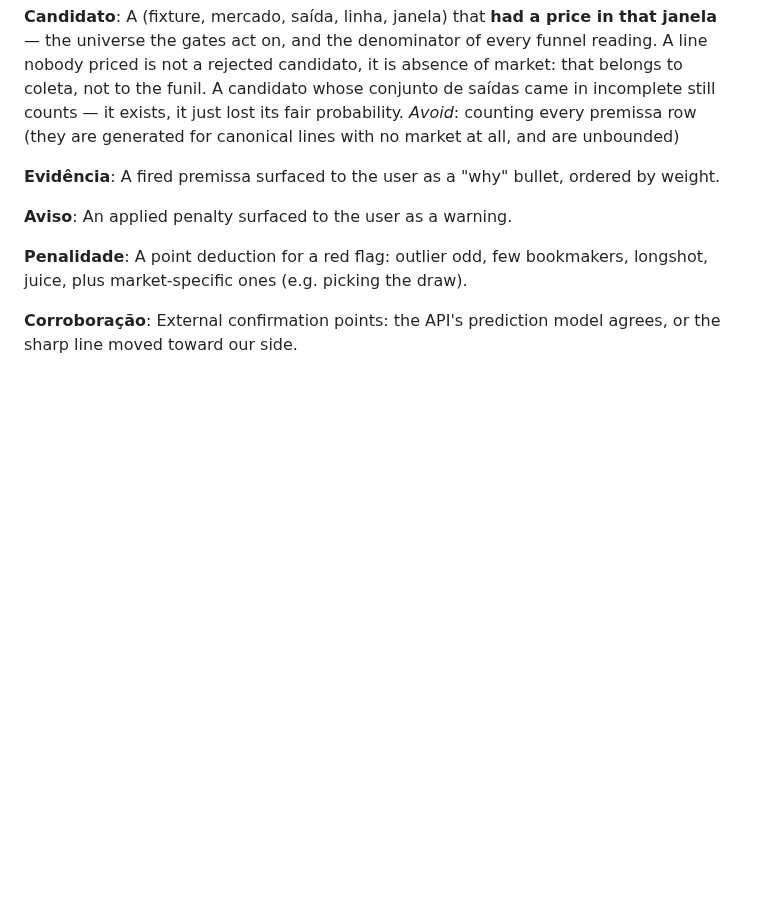
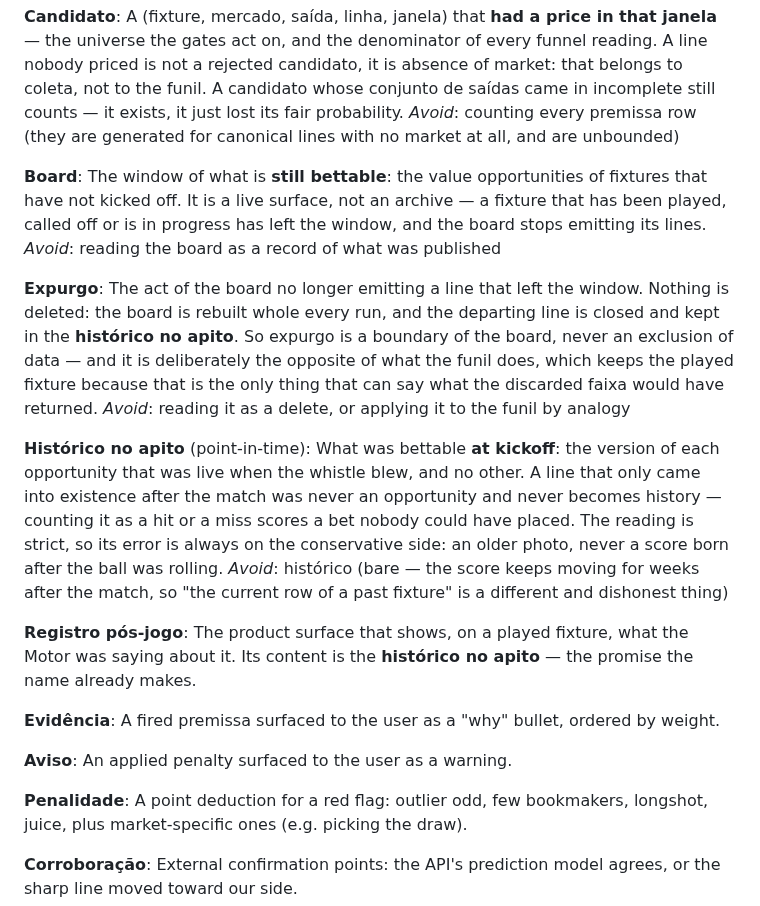
Before and after one commit to tech-lamjav/analytics-engineering, a Markdown page: dbt_futebol/CONTEXT.md, the part around the change. Rendered like a GitHub page; blank space fills up the shorter version.

Commit message:
docs(futebol): o historico do produto e point-in-time no apito (ADR 0009)
O board nao expurga: 121 linhas, so 2 de jogo futuro, a mais velha de 19/06.
E o app depende disso — a aba Historico e o bloco "registro pos-jogo" leem o
mart vivo. So que o que eles mostram nao foi publicado: 97% das versoes do
hist (14.946 de 15.452) nasceram depois do apito, em media 668h depois, e 37
das 82 chaves com jogo pos-27/07 nunca existiram antes da partida.

ADR 0009 fecha as duas pontas: o board vira a janela do que ainda da para
apostar, e o passado passa a ser servido pelo hist na versao viva no apito.
Registra tambem a fronteira com a A7 (o funil guarda o encerrado de proposito,
ADR 0006) e a ordem de entrega — RPC e front antes do expurgo, senao a tela
esvazia em silencio com o parity verde.

CONTEXT.md ganha board / expurgo / historico no apito / registro pos-jogo.
contrato-serving-rpcs.md deixa de dizer que o hist nao e lido por RPC nenhuma.

Refs #15 (subtask do expurgo, antes da A7), #40, #78

Co-Authored-By: Claude Opus 5 (1M context) <noreply@anthropic.com>

```diff
--- a/dbt_futebol/CONTEXT.md
+++ b/dbt_futebol/CONTEXT.md
@@ -69,6 +69,35 @@ to the funil. A candidato whose conjunto de saídas came in incomplete still cou
 it exists, it just lost its fair probability.
 _Avoid_: counting every premissa row (they are generated for canonical lines with no
 market at all, and are unbounded)
+
+**Board**:
+The window of what is **still bettable**: the value opportunities of fixtures that have
+not kicked off. It is a live surface, not an archive — a fixture that has been played,
+called off or is in progress has left the window, and the board stops emitting its
+lines.
+_Avoid_: reading the board as a record of what was published
+
+**Expurgo**:
+The act of the board no longer emitting a line that left the window. Nothing is deleted:
+the board is rebuilt whole every run, and the departing line is closed and kept in the
+**histórico no apito**. So expurgo is a boundary of the board, never an exclusion of
+data — and it is deliberately the opposite of what the funil does, which keeps the
+played fixture because that is the only thing that can say what the discarded faixa
+would have returned.
+_Avoid_: reading it as a delete, or applying it to the funil by analogy
+
+**Histórico no apito** (point-in-time):
+What was bettable **at kickoff**: the version of each opportunity that was live when the
+whistle blew, and no other. A line that only came into existence after the match was
+never an opportunity and never becomes history — counting it as a hit or a miss scores a
+bet nobody could have placed. The reading is strict, so its error is always on the
+conservative side: an older photo, never a score born after the ball was rolling.
+_Avoid_: histórico (bare — the score keeps moving for weeks after the match, so "the
+current row of a past fixture" is a different and dishonest thing)
+
+**Registro pós-jogo**:
+The product surface that shows, on a played fixture, what the Motor was saying about it.
+Its content is the **histórico no apito** — the promise the name already makes.
 
 **Evidência**:
 A fired premissa surfaced to the user as a "why" bullet, ordered by weight.
```
Also changed, not shown: dbt_futebol/docs/contrato-serving-rpcs.md (+7 -1 lines), 1 other file.
